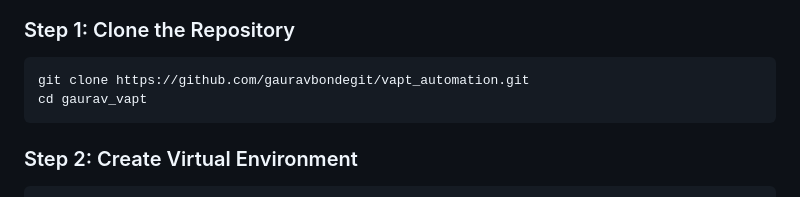
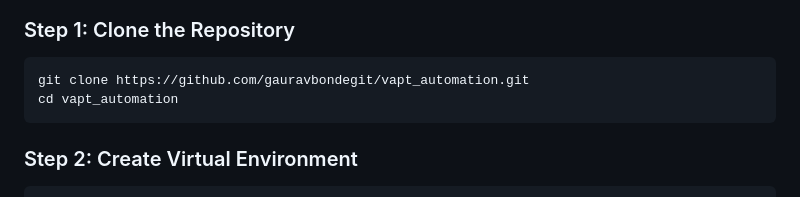
Before and after one commit to gauravbondegit/vapt_automation, a Markdown page: README.md, the part around the change. Drawn GitHub-style.

Commit message:
Fix directory name in clone instructions

````diff
--- a/README.md
+++ b/README.md
@@ -134,7 +134,7 @@ gaurav_vapt/
 ### Step 1: Clone the Repository
 ```bash
 git clone https://github.com/gauravbondegit/vapt_automation.git
-cd gaurav_vapt
+cd vapt_automation
 ```
 
 ### Step 2: Create Virtual Environment
````
